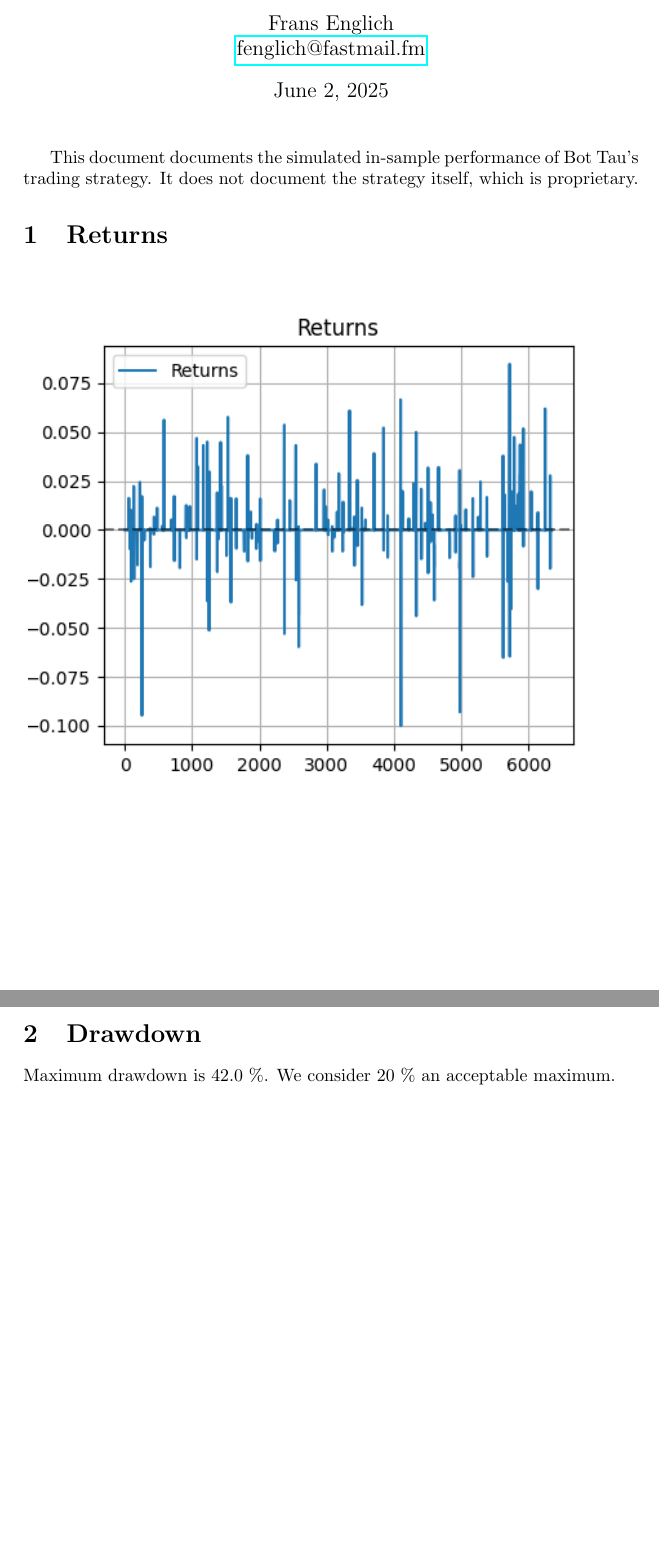
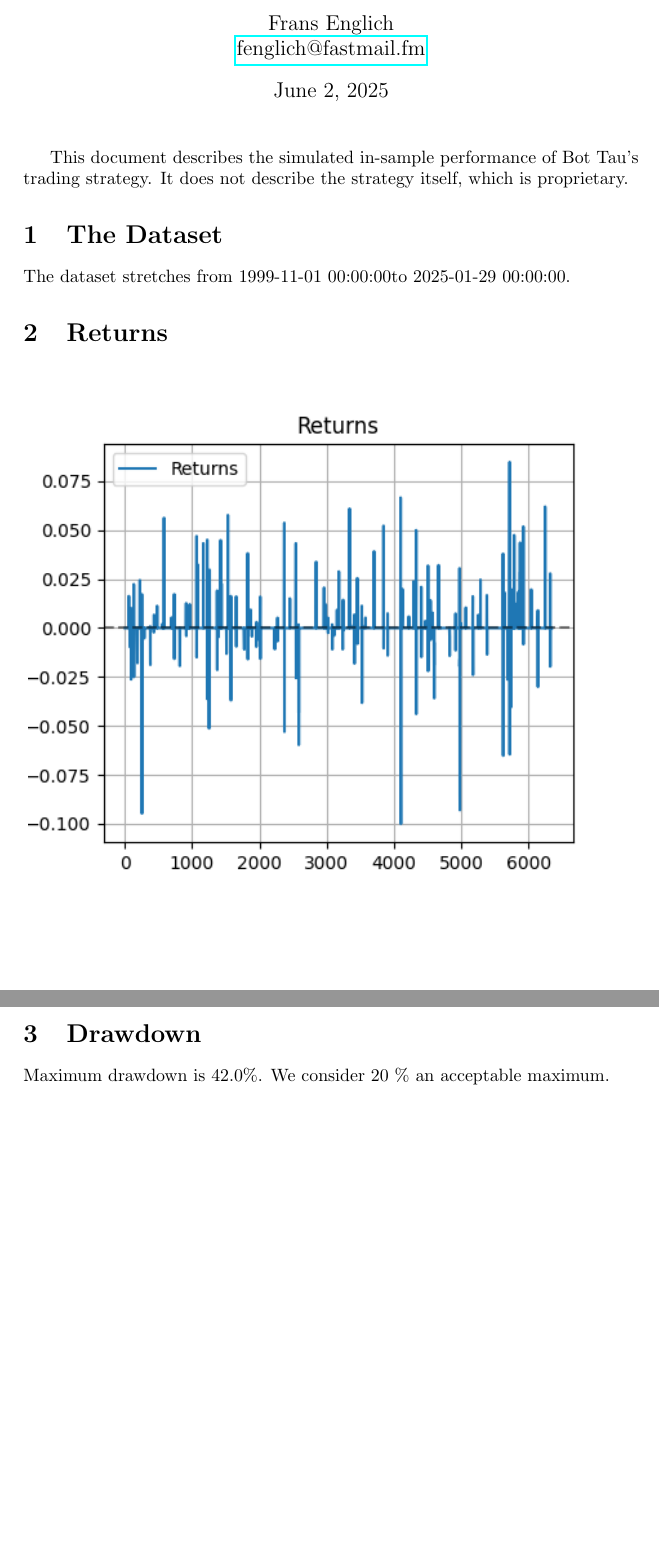
Before and after one commit to fransenglich/bottau, a LaTeX document (description/description.tex, which reads generated/constants.tex): two parts of pages 1 and 2 of 4, joined at a grey line, cut so that both start at the same text. Compiled offline with pdfLaTeX.

Commit message:
Some more stats.

```diff
--- a/description/description.tex
+++ b/description/description.tex
@@ -41,8 +41,12 @@
 
 \maketitle
 
-This document documents the simulated in-sample performance of Bot Tau's trading
-strategy. It does not document the strategy itself, which is proprietary.
+This document describes the simulated in-sample performance of Bot Tau's trading
+strategy. It does not describe the strategy itself, which is proprietary.
+
+\section{The Dataset}
+
+The dataset stretches from \constantStartdate to \constantEnddate.
 
 \section{Returns}
 
@@ -63,7 +67,7 @@ strategy. It does not document the strategy itself, which is proprietary.
 
 \section{Drawdown}
 
-Maximum drawdown is \constant_maxdrawdown \%. We consider 20 \% an acceptable maximum.
+Maximum drawdown is \constantMaxdrawdown \%. We consider 20 \% an acceptable maximum.
 
 \begin{figure}[H]
     \begin{center}
--- a/generated/constants.tex
+++ b/generated/constants.tex
@@ -1 +1,3 @@
-\def\constant_maxdrawdown{42.0}
+\def\constantMaxdrawdown{42.0}
+\def\constantStartdate{1999-11-01 00:00:00}
+\def\constantEnddate{2025-01-29 00:00:00}
```
Also changed, not shown: 1 other file.
